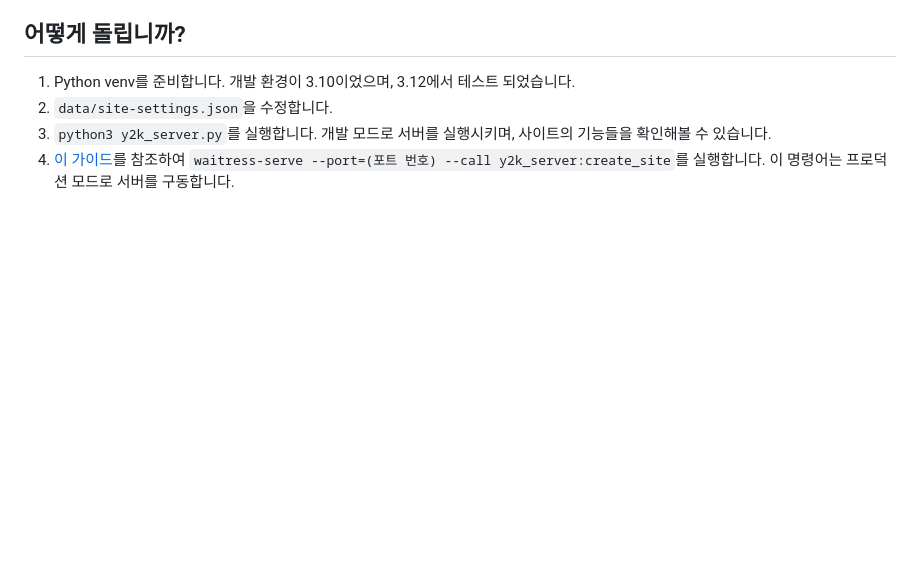
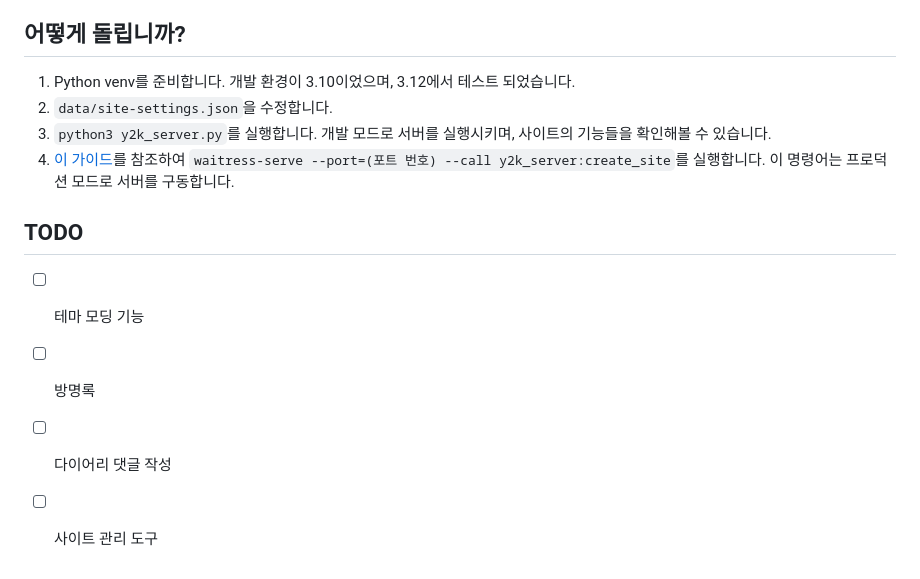
Before and after one commit to LunaNyan/crapworld, a Markdown page: README.md, the part around the change. Rendered like a GitHub page; blank space fills up the shorter version.

```diff
--- a/README.md
+++ b/README.md
@@ -13,3 +13,9 @@
 2. `data/site-settings.json`을 수정합니다.
 3. `python3 y2k_server.py`를 실행합니다. 개발 모드로 서버를 실행시키며, 사이트의 기능들을 확인해볼 수 있습니다.
 4. [이 가이드](https://flask.palletsprojects.com/en/3.0.x/tutorial/deploy/)를 참조하여 `waitress-serve --port=(포트 번호) --call y2k_server:create_site`를 실행합니다. 이 명령어는 프로덕션 모드로 서버를 구동합니다.
+
+## TODO
+- [ ] 테마 모딩 기능
+- [ ] 방명록
+- [ ] 다이어리 댓글 작성
+- [ ] 사이트 관리 도구
```
Also changed, not shown: data/img/sample_image.jpg (added), 15 other files.
